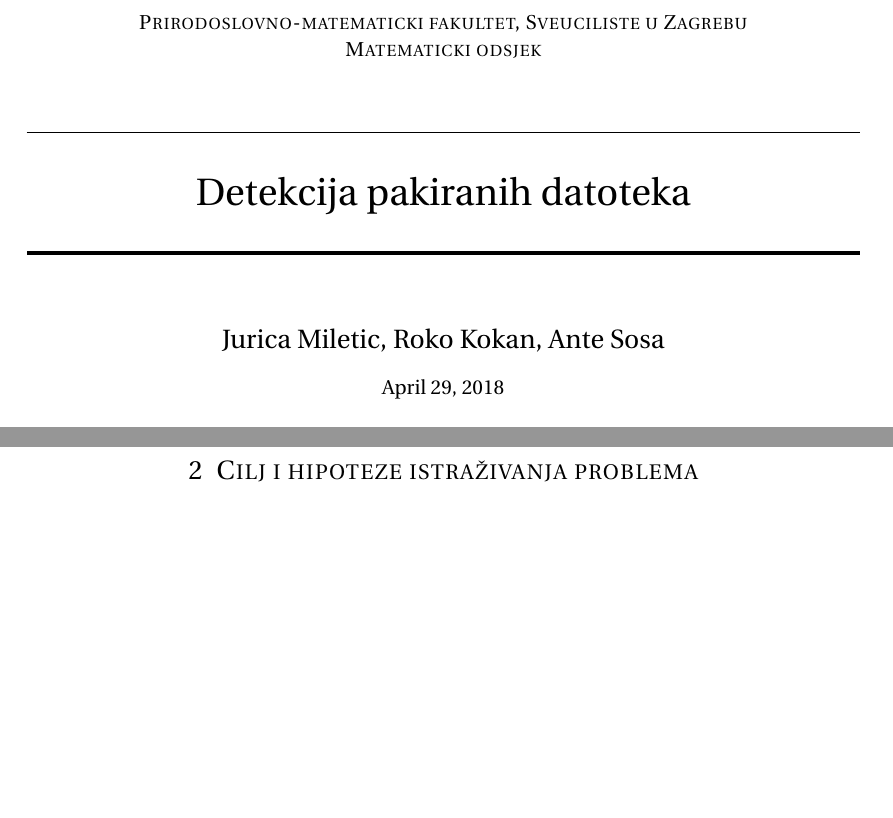
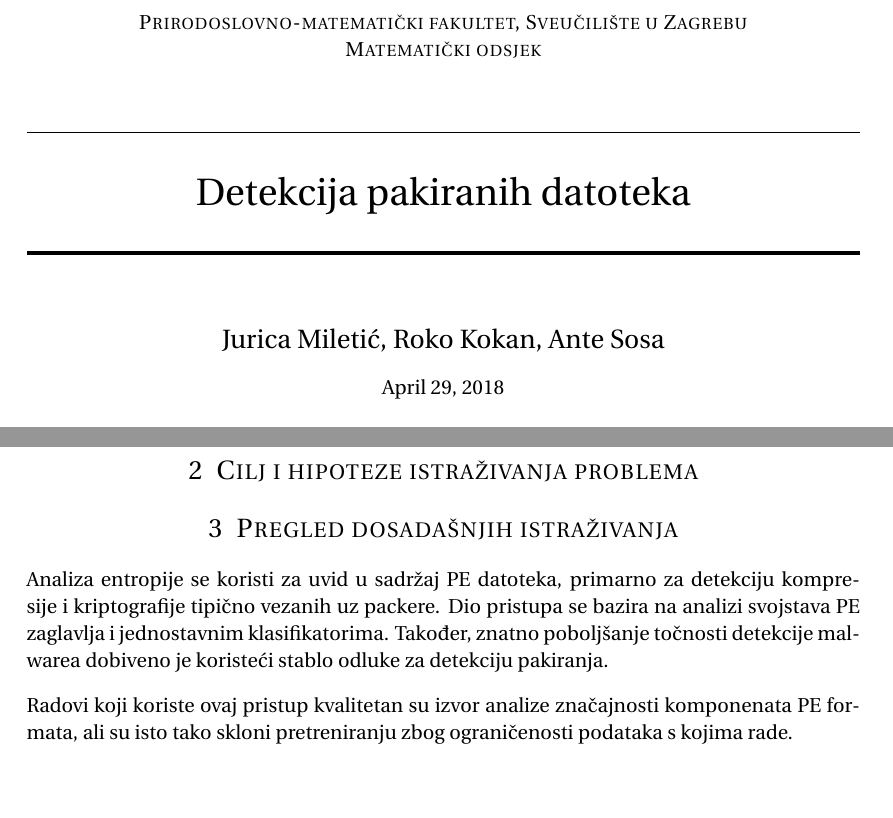
Before and after one commit to PMF-StrojnoUcenje2018/Padobranci, a LaTeX problem sheet (assignment_3.tex): two parts of pages 1 and 3 of 3, joined at a grey line, cut at the place of the change. Compiled offline with pdfLaTeX.

Commit message:
pregled dosadasnjih istazivanja

```diff
--- a/assignment_3.tex
+++ b/assignment_3.tex
@@ -58,13 +58,13 @@
 
 \title{
 \normalfont \normalsize
-\textsc{Prirodoslovno-matematicki fakultet, Sveuciliste u Zagrebu \\ Matematicki odsjek} \\ [25pt] % Your university, school and/or department name(s)
+\textsc{Prirodoslovno-matematički fakultet, Sveučilište u Zagrebu \\ Matematički odsjek} \\ [25pt] % Your university, school and/or department name(s)
 \horrule{0.5pt} \\[0.4cm] % Thin top horizontal rule
 \huge Detekcija pakiranih datoteka \\ % The assignment title
 \horrule{2pt} \\[0.5cm] % Thick bottom horizontal rule
 }
 
-\author{Jurica Miletic, Roko Kokan, Ante Sosa} % Your name
+\author{Jurica Miletić, Roko Kokan, Ante Sosa} % Your name
 
 \date{\normalsize\today} % Today's date or a custom date
 
@@ -135,6 +135,17 @@ TitaniumCore procesiranja zatim jednom raspakira (i dalje se označava kao pakir
 \section{Cilj i hipoteze istraživanja problema}
 
 
+\section{Pregled dosadašnjih istraživanja}
+
+Analiza entropije se koristi za uvid u sadržaj PE datoteka, primarno za detekciju kompresije i kriptografije tipično vezanih uz packere.
+Dio pristupa se bazira na analizi svojstava PE zaglavlja i jednostavnim klasifikatorima. Također, znatno poboljšanje točnosti detekcije malwarea dobiveno je koristeći stablo odluke za detekciju pakiranja.
+
+\vspace{3mm}
+
+Radovi koji koriste ovaj pristup kvalitetan su izvor analize značajnosti komponenata PE formata, ali su isto
+tako skloni pretreniranju zbog ograničenosti podataka s kojima rade.
+
+
 %------------------------------------------------
 \iffalse
 \subsection{Heading on level 2 (subsection)}
```
Also changed, not shown: assignment_3.pdf.
